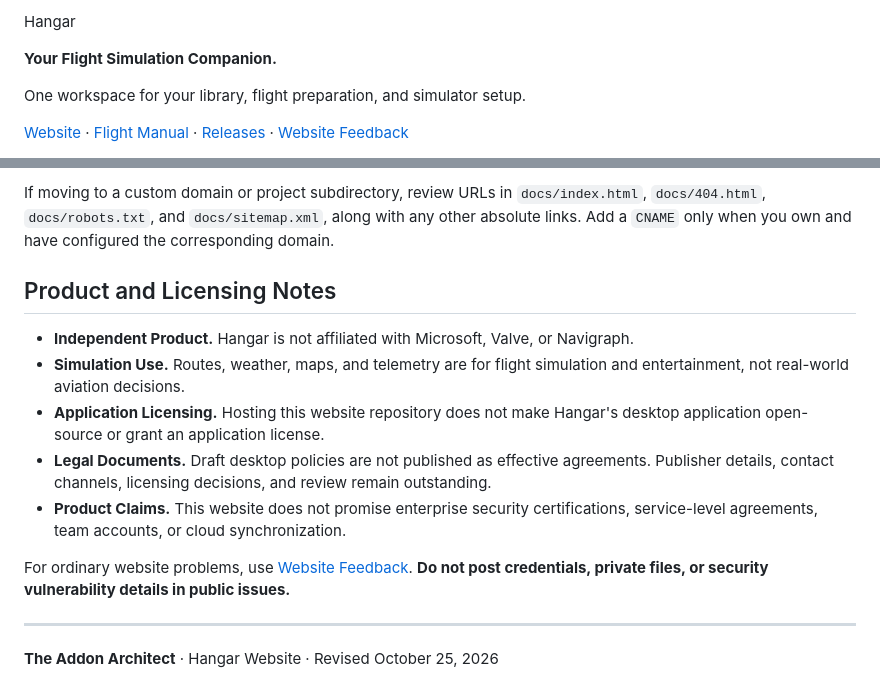
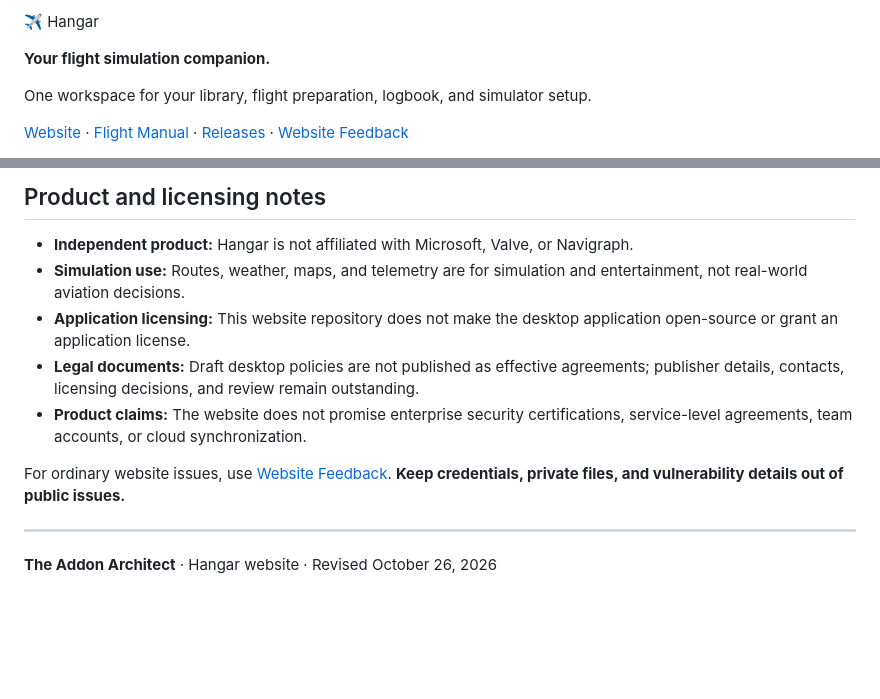
Before and after one commit to TheAddonArchitect/hangar.github.io, a Markdown page: README.md, 2 parts joined by grey strips. GitHub-like rendering; blank space fills up the shorter version.

```diff
--- a/README.md
+++ b/README.md
@@ -1,8 +1,8 @@
-Hangar
+✈️ Hangar
 
-**Your Flight Simulation Companion.**
+**Your flight simulation companion.**
 
-One workspace for your library, flight preparation, and simulator setup.
+One workspace for your library, flight preparation, logbook, and simulator setup.
 
 [Website](https://theaddonarchitect.github.io/) · [Flight Manual](https://theaddonarchitect.github.io/guide.html) · [Releases](https://github.com/TheAddonArchitect/TheAddonArchitect.github.io/releases) · [Website Feedback](https://github.com/TheAddonArchitect/TheAddonArchitect.github.io/issues)
 
@@ -139,16 +163,14 @@ https://theaddonarchitect.github.io/
 
-If moving to a custom domain or project subdirectory, review URLs in `docs/index.html`, `docs/404.html`, `docs/robots.txt`, and `docs/sitemap.xml`, along with any other absolute links. Add a `CNAME` only when you own and have configured the corresponding domain.
+## Product and licensing notes
 
-## Product and Licensing Notes
+- **Independent product:** Hangar is not affiliated with Microsoft, Valve, or Navigraph.
+- **Simulation use:** Routes, weather, maps, and telemetry are for simulation and entertainment, not real-world aviation decisions.
+- **Application licensing:** This website repository does not make the desktop application open-source or grant an application license.
+- **Legal documents:** Draft desktop policies are not published as effective agreements; publisher details, contacts, licensing decisions, and review remain outstanding.
+- **Product claims:** The website does not promise enterprise security certifications, service-level agreements, team accounts, or cloud synchronization.
 
-- **Independent Product.** Hangar is not affiliated with Microsoft, Valve, or Navigraph.
-- **Simulation Use.** Routes, weather, maps, and telemetry are for flight simulation and entertainment, not real-world aviation decisions.
-- **Application Licensing.** Hosting this website repository does not make Hangar's desktop application open-source or grant an application license.
-- **Legal Documents.** Draft desktop policies are not published as effective agreements. Publisher details, contact channels, licensing decisions, and review remain outstanding.
-- **Product Claims.** This website does not promise enterprise security certifications, service-level agreements, team accounts, or cloud synchronization.
-
-For ordinary website problems, use [Website Feedback](https://github.com/TheAddonArchitect/TheAddonArchitect.github.io/issues). **Do not post credentials, private files, or security vulnerability details in public issues.**
+For ordinary website issues, use [Website Feedback](https://github.com/TheAddonArchitect/TheAddonArchitect.github.io/issues). **Keep credentials, private files, and vulnerability details out of public issues.**
 
 ---
 
-**The Addon Architect** · Hangar Website · Revised October 25, 2026
+**The Addon Architect** · Hangar website · Revised October 26, 2026
```
Also changed, not shown: other parts of README.md (+80 -56 lines).
